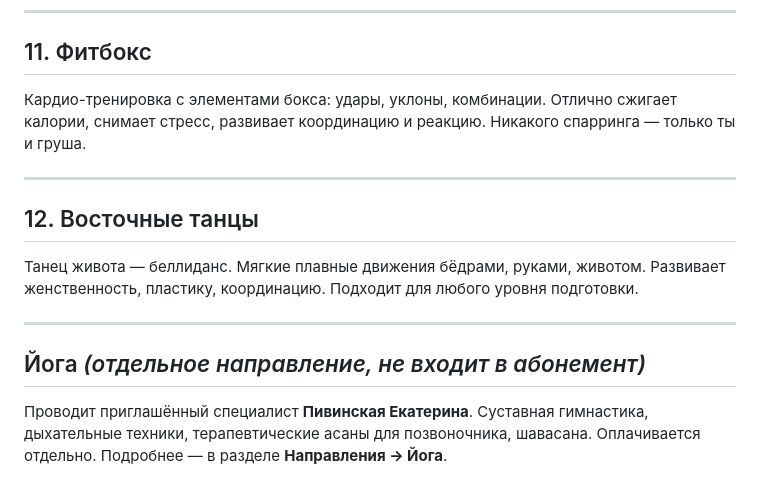
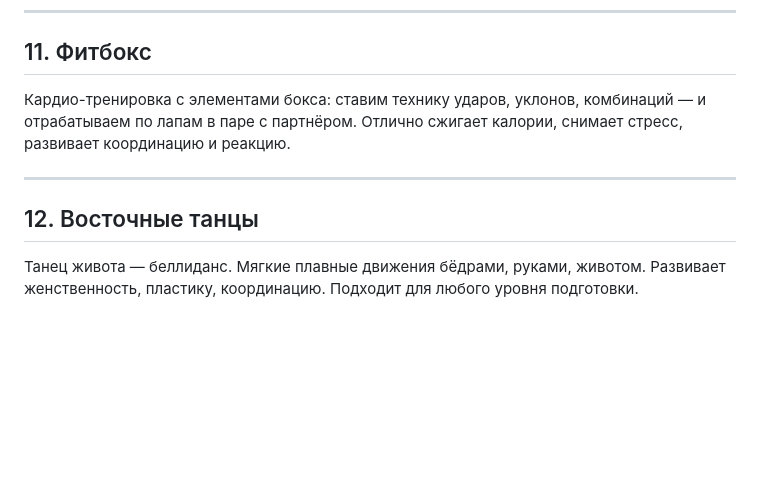
Before and after one commit to pbwork41/ls_baza_znaniy, a Markdown page: directions/all-directions.md, the part around the change. Rendered like a GitHub page; blank space fills up the shorter version.

Commit message:
fix: фитбокс и убрана йога

```diff
--- a/directions/all-directions.md
+++ b/directions/all-directions.md
@@ -72,18 +72,10 @@
 
 ## 11. Фитбокс
 
-Кардио-тренировка с элементами бокса: удары, уклоны, комбинации. Отлично сжигает калории, снимает стресс, развивает координацию и реакцию. Никакого спарринга — только ты и груша.
+Кардио-тренировка с элементами бокса: ставим технику ударов, уклонов, комбинаций — и отрабатываем по лапам в паре с партнёром. Отлично сжигает калории, снимает стресс, развивает координацию и реакцию.
 
 ---
 
 ## 12. Восточные танцы
 
 Танец живота — беллиданс. Мягкие плавные движения бёдрами, руками, животом. Развивает женственность, пластику, координацию. Подходит для любого уровня подготовки.
-
----
-
-## Йога *(отдельное направление, не входит в абонемент)*
-
-Проводит приглашённый специалист **Пивинская Екатерина**.
-Суставная гимнастика, дыхательные техники, терапевтические асаны для позвоночника, шавасана.
-Оплачивается отдельно. Подробнее — в разделе **Направления → Йога**.
```
